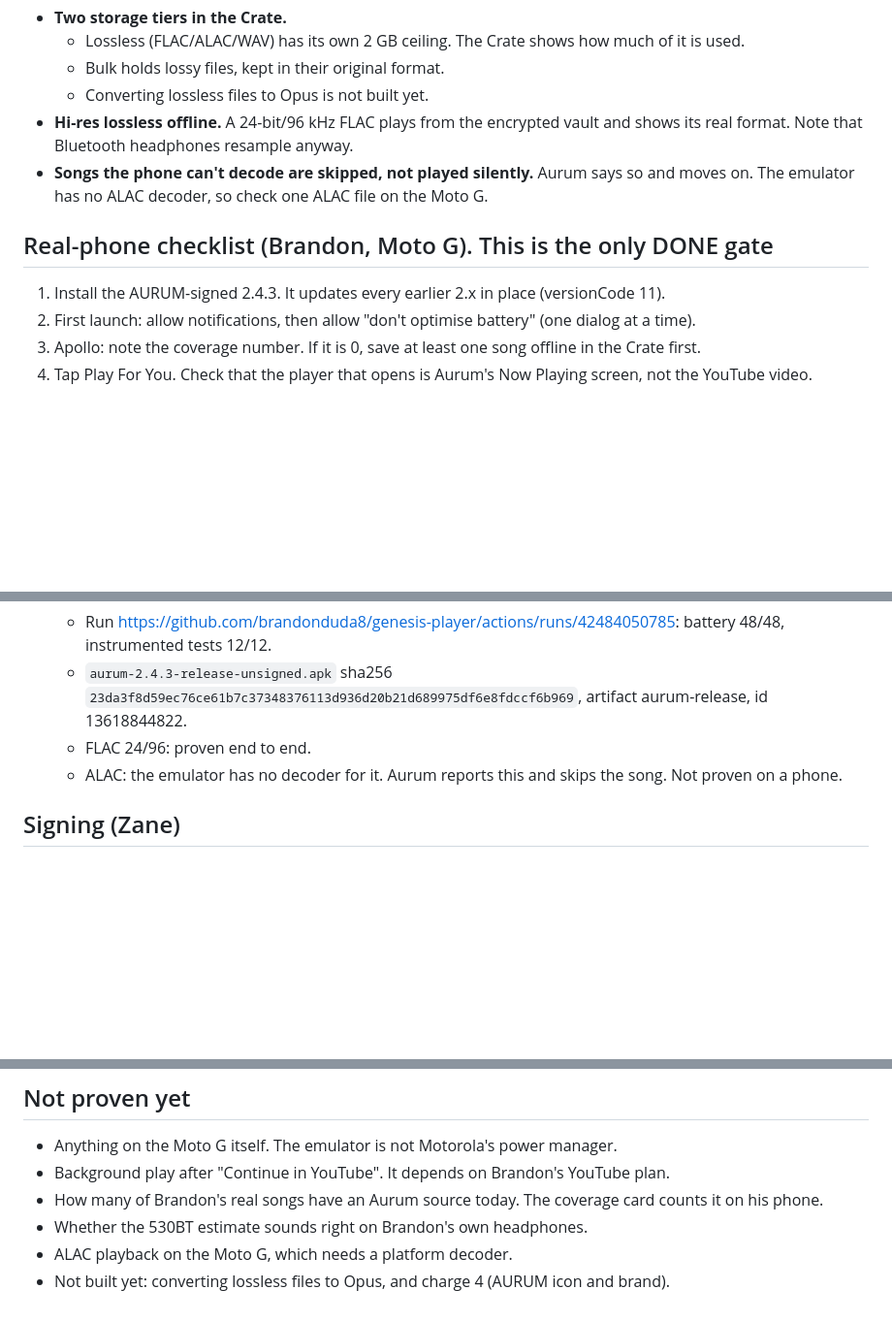
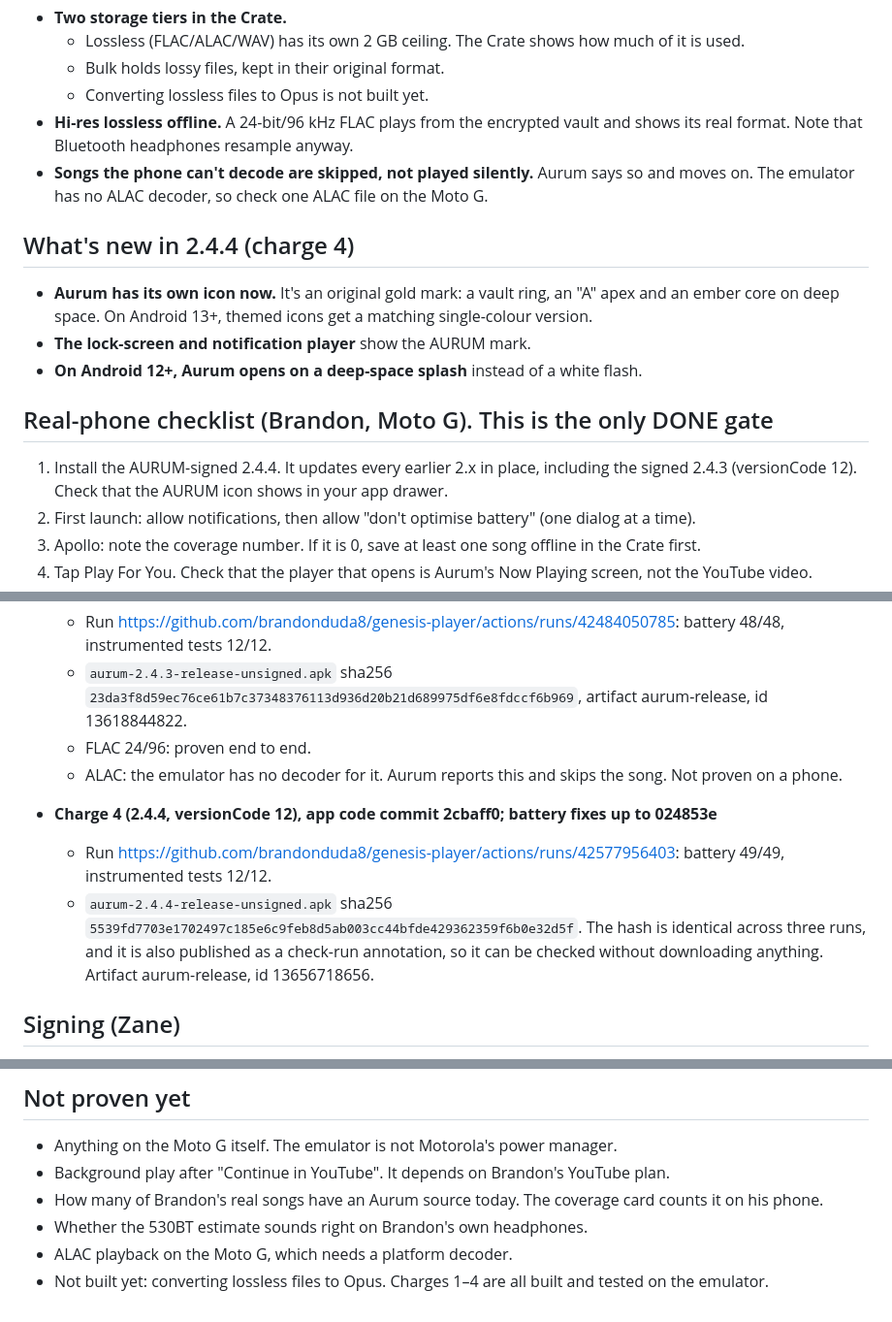
Before and after one commit to brandonduda8/genesis-player, a Markdown page: docs/AURUM-2.4-HANDOFF.md, 3 parts joined by grey strips. Shown at 97% size. Drawn GitHub-style; blank space fills up the shorter version.

Commit message:
docs: 2.4.4 charge 4 in the handoff; checklist step for the icon [skip ci]
Co-Authored-By: Claude Opus 5.5 <noreply@anthropic.com>
Claude-Session: https://claude.ai/code/session_018EY7DMVZrYrHKpayMh6oLW

```diff
--- a/docs/AURUM-2.4-HANDOFF.md
+++ b/docs/AURUM-2.4-HANDOFF.md
@@ -64,9 +64,17 @@ There were two causes. The second one matters more.
 - **Songs the phone can't decode are skipped, not played silently.** Aurum says so and moves on. The emulator has no
   ALAC decoder, so check one ALAC file on the Moto G.
 
+## What's new in 2.4.4 (charge 4)
+
+- **Aurum has its own icon now.** It's an original gold mark: a vault ring, an "A" apex and an ember core on deep
+  space. On Android 13+, themed icons get a matching single-colour version.
+- **The lock-screen and notification player** show the AURUM mark.
+- **On Android 12+, Aurum opens on a deep-space splash** instead of a white flash.
+
 ## Real-phone checklist (Brandon, Moto G). This is the only DONE gate
 
-1. Install the AURUM-signed 2.4.3. It updates every earlier 2.x in place (versionCode 11).
+1. Install the AURUM-signed 2.4.4. It updates every earlier 2.x in place, including the signed 2.4.3
+   (versionCode 12). Check that the AURUM icon shows in your app drawer.
 2. First launch: allow notifications, then allow "don't optimise battery" (one dialog at a time).
 3. Apollo: note the coverage number. If it is 0, save at least one song offline in the Crate first.
 4. Tap Play For You. Check that the player that opens is Aurum's Now Playing screen, not the YouTube video.
@@ -108,6 +116,12 @@ There were two causes. The second one matters more.
   - FLAC 24/96: proven end to end.
   - ALAC: the emulator has no decoder for it. Aurum reports this and skips the song. Not proven on a phone.
 
+- **Charge 4 (2.4.4, versionCode 12), app code commit 2cbaff0; battery fixes up to 024853e**
+  - Run https://github.com/brandonduda8/genesis-player/actions/runs/42577956403: battery 49/49, instrumented tests 12/12.
+  - `aurum-2.4.4-release-unsigned.apk` sha256 `5539fd7703e1702497c185e6c9feb8d5ab003cc44bfde429362359f6b0e32d5f`. The hash
+    is identical across three runs, and it is also published as a check-run annotation, so it can be checked without
+    downloading anything. Artifact aurum-release, id 13656718656.
+
 ## Signing (Zane)
 
 1. Fetch the `aurum-release` artifact from the charge-2 run.
@@ -123,4 +137,4 @@ There were two causes. The second one matters more.
 - How many of Brandon's real songs have an Aurum source today. The coverage card counts it on his phone.
 - Whether the 530BT estimate sounds right on Brandon's own headphones.
 - ALAC playback on the Moto G, which needs a platform decoder.
-- Not built yet: converting lossless files to Opus, and charge 4 (AURUM icon and brand).
+- Not built yet: converting lossless files to Opus. Charges 1–4 are all built and tested on the emulator.
```
